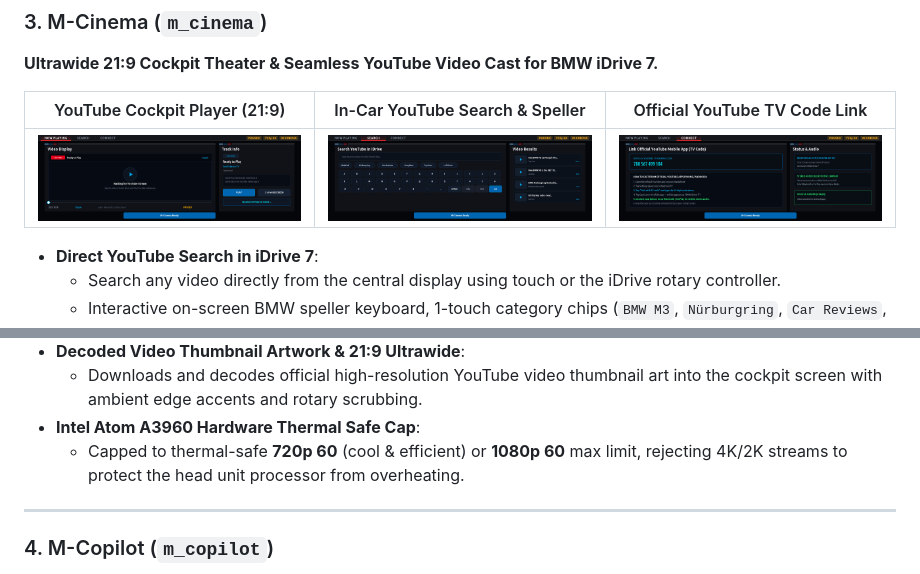
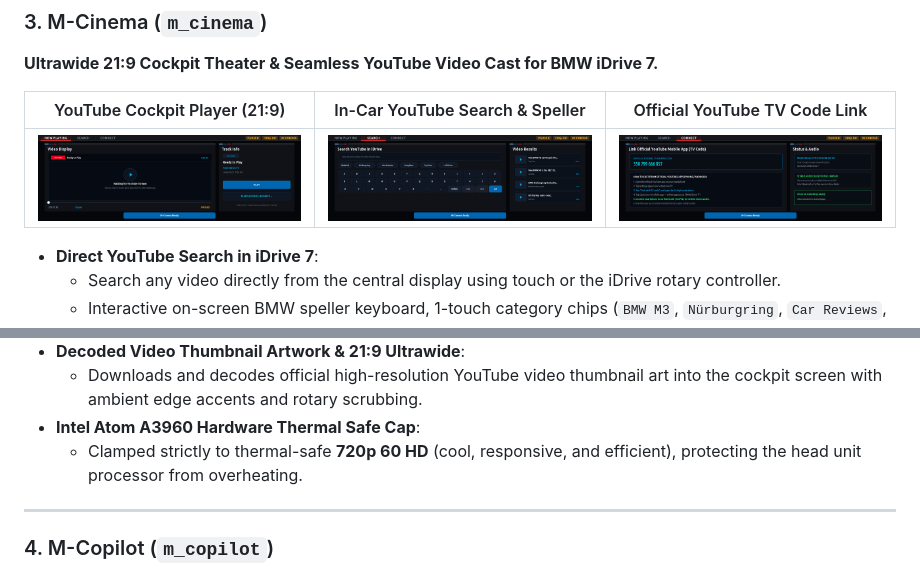
Before and after one commit to JackieZ123430/hexlay-spotify-cn, a Markdown page: README.md, 2 parts joined by grey strips. Drawn GitHub-style; pictures changed too: docs/screenshots/m_cinema.png, docs/screenshots/m_cinema_cast.png, docs/screenshots/m_cinema_search.png.

Commit message:
M-Cinema: Debloat UI, eliminate HMI pause button, lock strictly to 720p HD, and clean Live Cockpit styling

```diff
--- a/README.md
+++ b/README.md
@@ -101,7 +101,7 @@ This repository is forked and built upon the foundational open-source BMW iDrive
 * **Decoded Video Thumbnail Artwork & 21:9 Ultrawide**:
   - Downloads and decodes official high-resolution YouTube video thumbnail art into the cockpit screen with ambient edge accents and rotary scrubbing.
 * **Intel Atom A3960 Hardware Thermal Safe Cap**:
-  - Capped to thermal-safe **720p 60** (cool & efficient) or **1080p 60** max limit, rejecting 4K/2K streams to protect the head unit processor from overheating.
+  - Clamped strictly to thermal-safe **720p 60 HD** (cool, responsive, and efficient), protecting the head unit processor from overheating.
 
 ---
 
```
Also changed, not shown: 2 other files.
